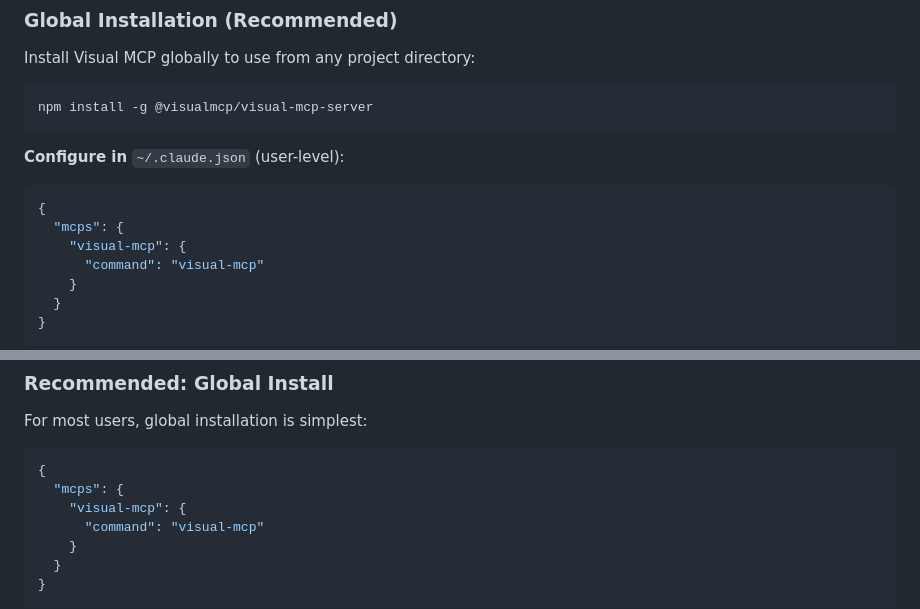
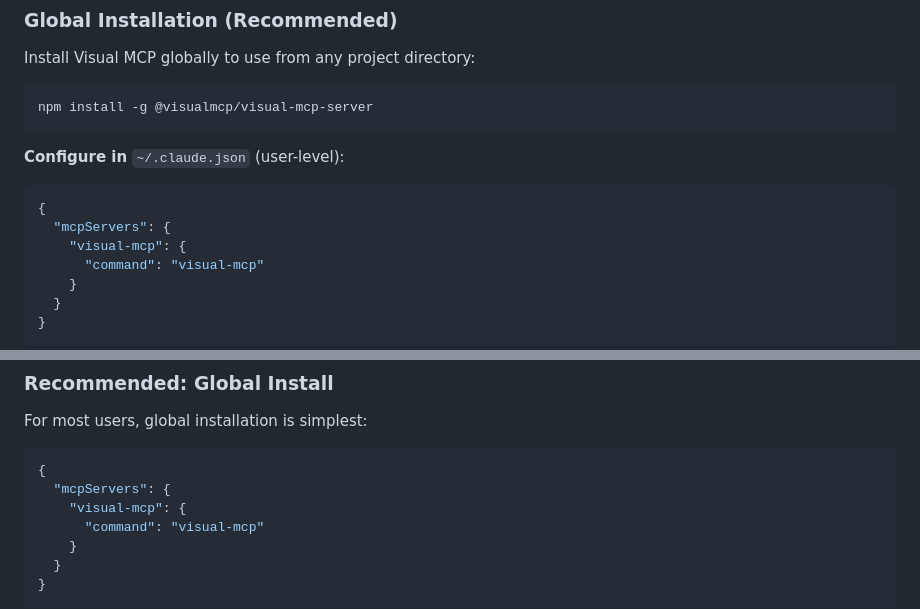
Before and after one commit to hfyeomans/VisualMCP, a Markdown page: README.md, 2 parts joined by grey strips. Rendered like a GitHub page.

Commit message:
fix: Correct MCP configuration key from mcps to mcpServers
Claude Code uses 'mcpServers' not 'mcps' in configuration files.

Fixed all examples in README.md to use correct key.

Impact: Users can now successfully connect to Visual MCP in Claude Code.

````diff
--- a/README.md
+++ b/README.md
@@ -84,7 +84,7 @@ npm install -g @visualmcp/visual-mcp-server
 
 ```json
 {
-  "mcps": {
+  "mcpServers": {
     "visual-mcp": {
       "command": "visual-mcp"
     }
@@ -164,7 +164,7 @@ For most users, global installation is simplest:
 
 ```json
 {
-  "mcps": {
+  "mcpServers": {
     "visual-mcp": {
       "command": "visual-mcp"
     }
````
